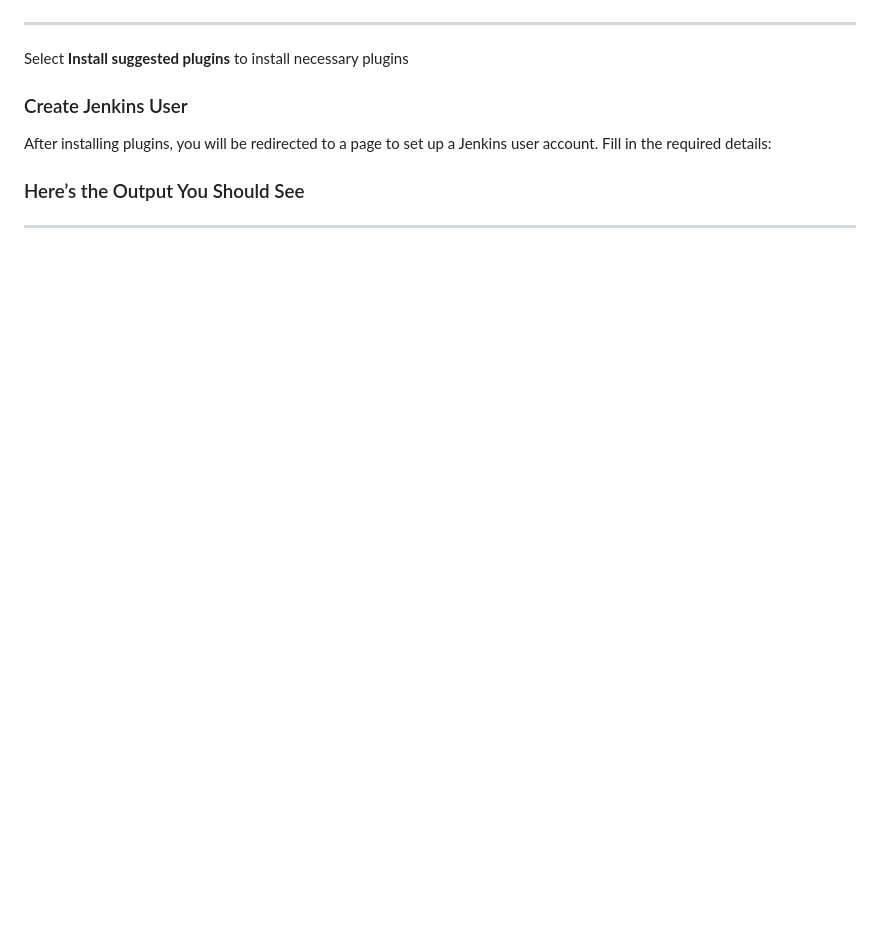
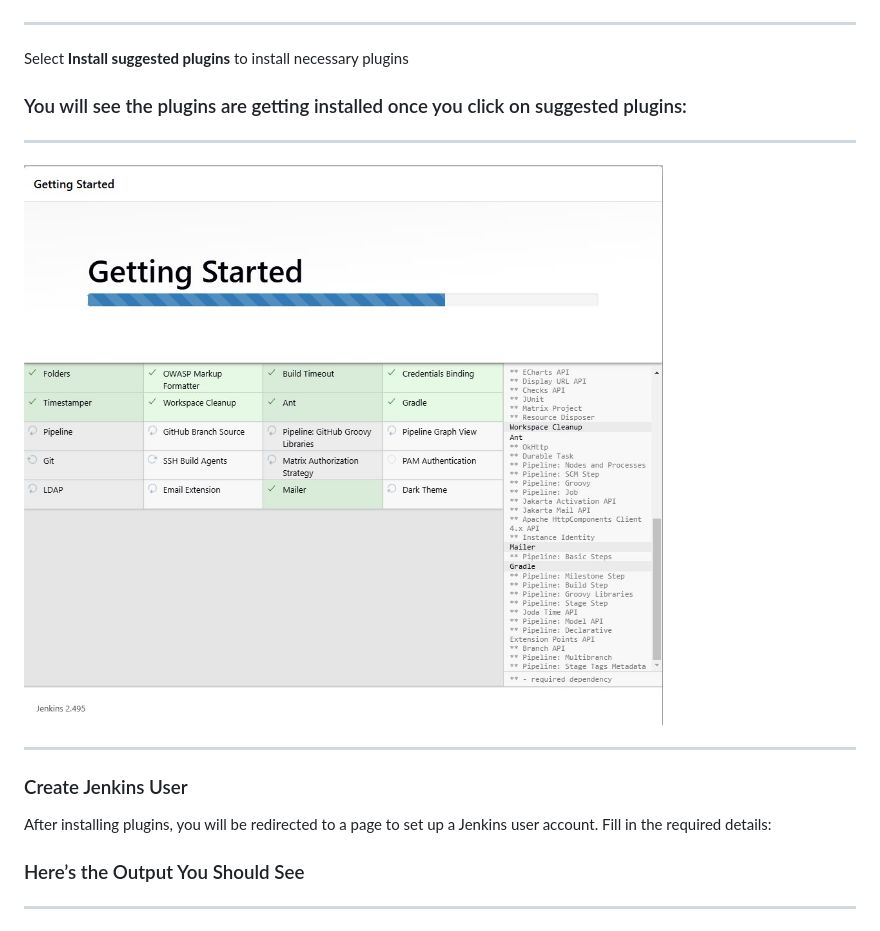
Before and after one commit to vreguraman/DevSecOps-End-to-End-Project, a Markdown page: Readme.md, the part around the change. GitHub-like rendering; pictures changed too: Images/jenkins-install-plugins-started.jpg (added); blank space fills up the shorter version.

Commit message:
Devsecops

```diff
--- a/Readme.md
+++ b/Readme.md
@@ -266,6 +266,12 @@ After entering the initial admin password, you will be redirected to a page to i
 ---
 
  Select **Install suggested plugins** to install necessary plugins
+
+### You will see the plugins are getting installed once you click on suggested plugins:
+ ---
+ ![](/Images/jenkins-install-plugins-started.jpg)
+
+ ---
 
 ### Create Jenkins User
 After installing plugins, you will be redirected to a page to set up a Jenkins user account. Fill in the required details:
```
